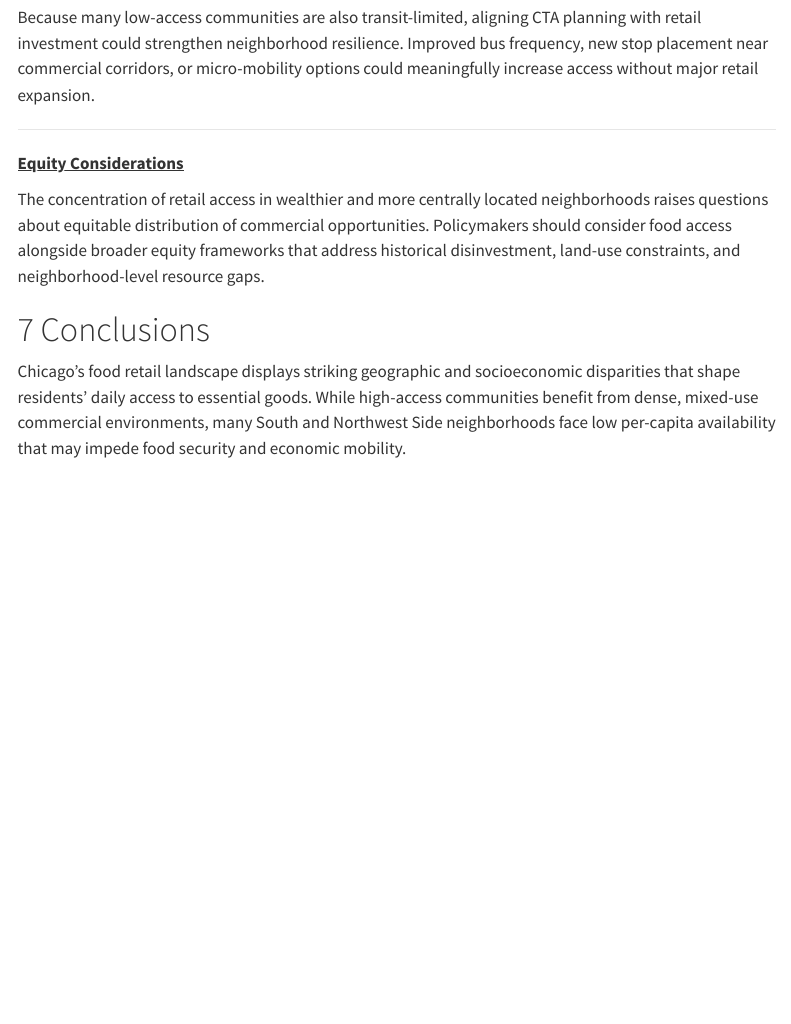
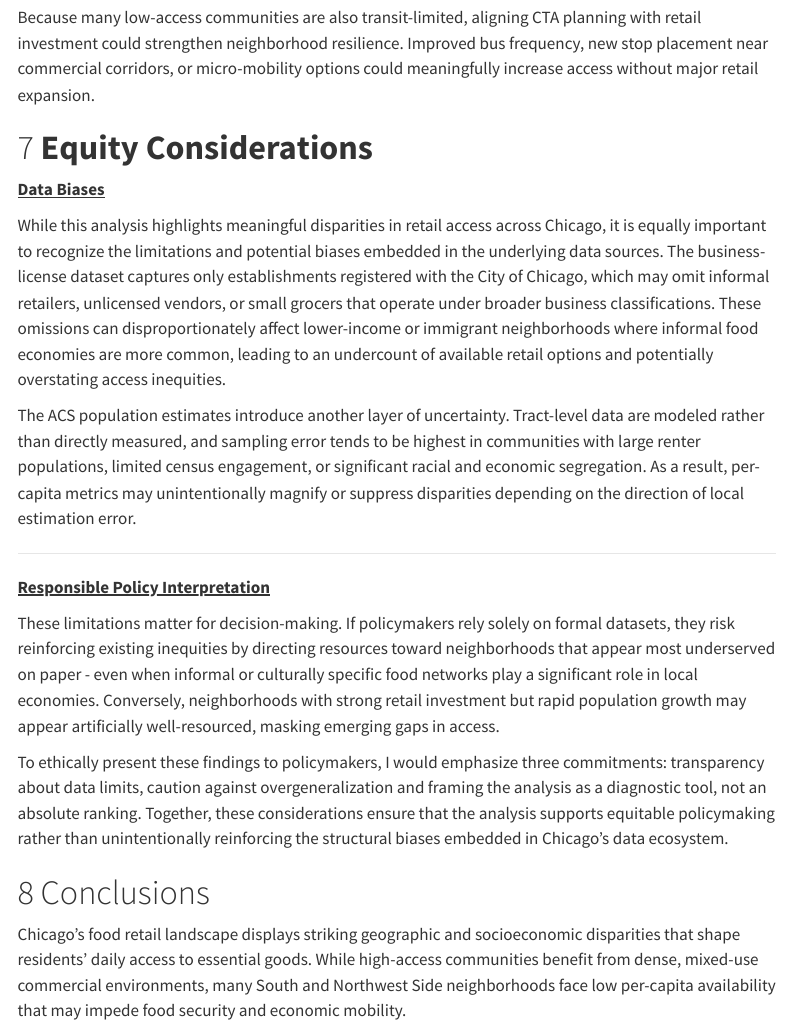
Before and after one commit to kvent-stack/Final-Exam, a Quarto document (findings.qmd): the page in a window 1100 px wide, from 2910 px down. Rendered offline with R 4.5, knitr and Pandoc in place of Quarto, with nearby package versions; menus at the side of the page are left out.

Commit message:
Truly the last commit

```diff
--- a/findings.qmd
+++ b/findings.qmd
@@ -174,16 +174,47 @@ resilience. Improved bus frequency, new stop placement near commercial
 corridors, or micro-mobility options could meaningfully increase access
 without major retail expansion.
 
+# **Equity Considerations**
+
+[**Data Biases**]{.underline}
+
+While this analysis highlights meaningful disparities in retail access
+across Chicago, it is equally important to recognize the limitations and
+potential biases embedded in the underlying data sources. The
+business-license dataset captures only establishments registered with
+the City of Chicago, which may omit informal retailers, unlicensed
+vendors, or small grocers that operate under broader business
+classifications. These omissions can disproportionately affect
+lower-income or immigrant neighborhoods where informal food economies
+are more common, leading to an undercount of available retail options
+and potentially overstating access inequities.
+
+The ACS population estimates introduce another layer of uncertainty.
+Tract-level data are modeled rather than directly measured, and sampling
+error tends to be highest in communities with large renter populations,
+limited census engagement, or significant racial and economic
+segregation. As a result, per-capita metrics may unintentionally magnify
+or suppress disparities depending on the direction of local estimation
+error.
+
 ------------------------------------------------------------------------
 
-[**Equity Considerations**]{.underline}
+[**Responsible Policy Interpretation**]{.underline}
 
-The concentration of retail access in wealthier and more centrally
-located neighborhoods raises questions about equitable distribution of
-commercial opportunities. Policymakers should consider food access
-alongside broader equity frameworks that address historical
-disinvestment, land-use constraints, and neighborhood-level resource
-gaps.
+These limitations matter for decision-making. If policymakers rely
+solely on formal datasets, they risk reinforcing existing inequities by
+directing resources toward neighborhoods that appear most underserved on
+paper - even when informal or culturally specific food networks play a
+significant role in local economies. Conversely, neighborhoods with
+strong retail investment but rapid population growth may appear
+artificially well-resourced, masking emerging gaps in access.
+
+To ethically present these findings to policymakers, I would emphasize
+three commitments: transparency about data limits, caution against
+overgeneralization and framing the analysis as a diagnostic tool, not an
+absolute ranking. Together, these considerations ensure that the
+analysis supports equitable policymaking rather than unintentionally
+reinforcing the structural biases embedded in Chicago’s data ecosystem.
 
 # Conclusions
 
```
Also changed, not shown: docs/search.json, 2 other files.
